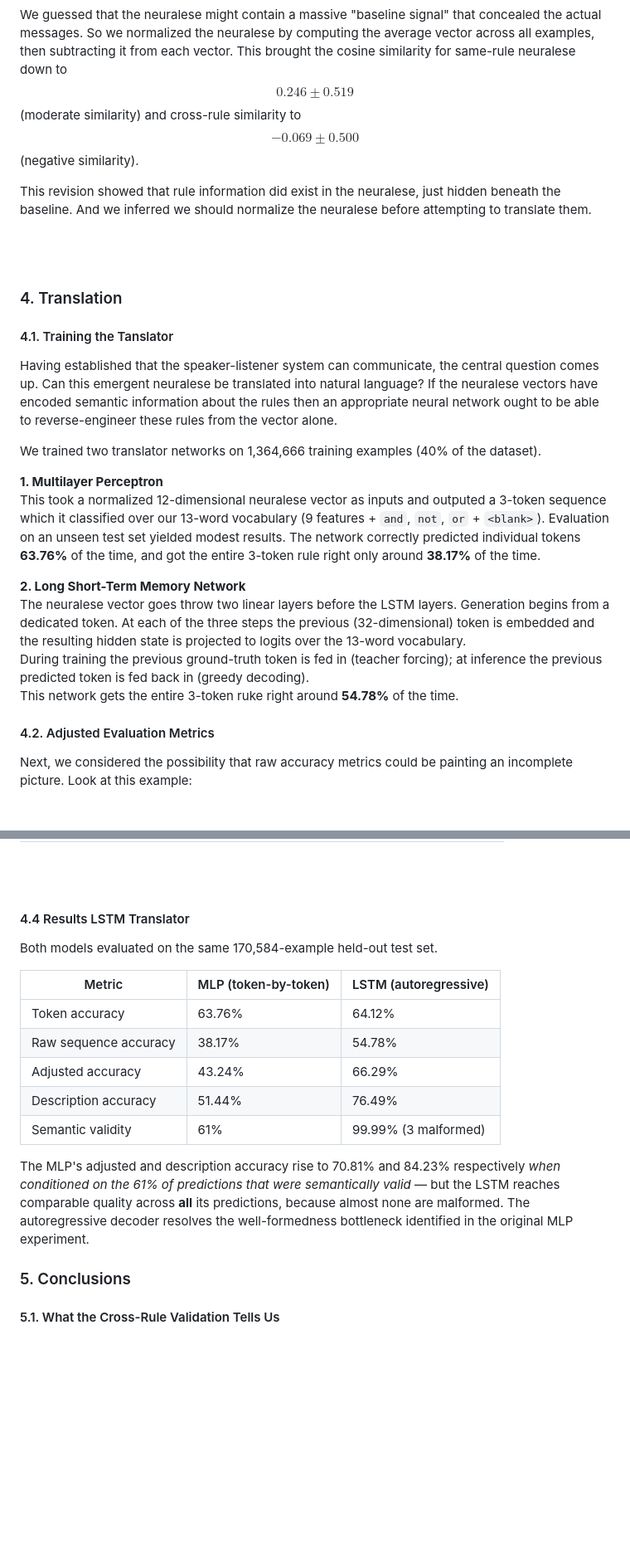
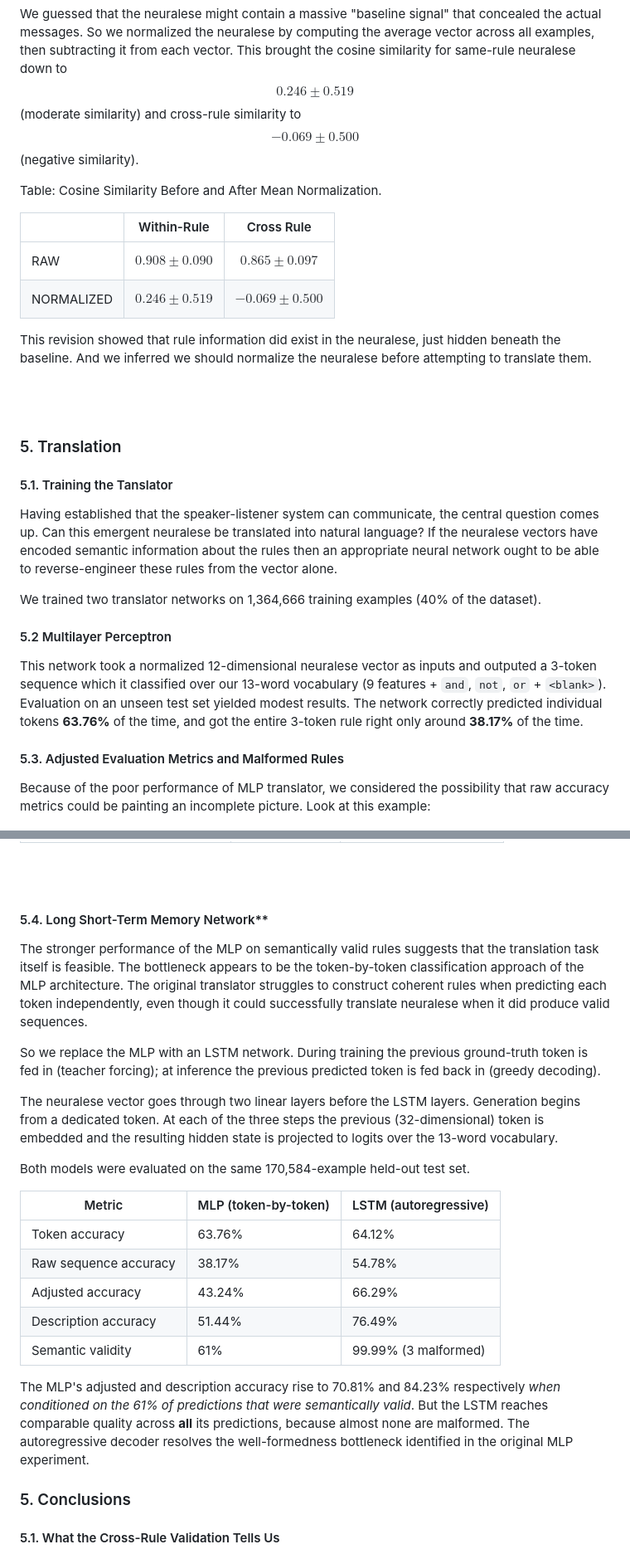
Before and after one commit to sike25/neural_syntax, a Markdown page: blog_post.md, 2 parts joined by grey strips. Shown at 83% size. Rendered like a GitHub page; blank space fills up the shorter version.

Commit message:
refine blog with LSTM translation findings

```diff
--- a/blog_post.md
+++ b/blog_post.md
@@ -77,32 +77,36 @@ Using the trained speaker, we generated 100 neuralese vectors each for 9 differe
 
 We guessed that the neuralese might contain a massive "baseline signal" that concealed the actual messages. So we normalized the neuralese by computing the average vector across all examples, then subtracting it from each vector. This brought the cosine similarity for same-rule neuralese down to $$0.246 \pm 0.519$$ (moderate similarity) and cross-rule similarity to $$-0.069 \pm 0.500$$ (negative similarity).
 
+Table: Cosine Similarity Before and After Mean Normalization.
+
+|                |     Within-Rule        |     Cross Rule         |
+| -------------- | :--------------------: | :--------------------: |
+|   RAW          |   $$0.908 \pm 0.090$$  |  $$0.865 \pm 0.097$$   |
+|   NORMALIZED   |   $$0.246 \pm 0.519$$  |  $$-0.069 \pm 0.500$$  |
+
+
 This revision showed that rule information did exist in the neuralese, just hidden beneath the baseline. And we inferred we should normalize the neuralese before attempting to translate them.
 
 <br></br>
 <br></br>
 
-### 4. Translation
+### 5. Translation
 
-#### 4.1. Training the Tanslator
+#### 5.1. Training the Tanslator
 
 Having established that the speaker-listener system can communicate, the central question comes up. Can this emergent neuralese be translated into natural language?
 If the neuralese vectors have encoded semantic information about the rules then an appropriate neural network ought to be able to reverse-engineer these rules from the vector alone.
 
 We trained two translator networks on 1,364,666 training examples (40% of the dataset).
 
-**1. Multilayer Perceptron**
-This took a normalized 12-dimensional neuralese vector as inputs and outputed a 3-token sequence which it classified over our 13-word vocabulary (9 features + `and`, `not`, `or` + `<blank>`).
+#### 5.2 Multilayer Perceptron
+
+This network took a normalized 12-dimensional neuralese vector as inputs and outputed a 3-token sequence which it classified over our 13-word vocabulary (9 features + `and`, `not`, `or` + `<blank>`).
 Evaluation on an unseen test set yielded modest results. The network correctly predicted individual tokens **63.76%** of the time, and got the entire 3-token rule right only around **38.17%** of the time.
 
-**2. Long Short-Term Memory Network**
-The neuralese vector goes throw two linear layers before the LSTM layers. Generation begins from a dedicated <START> token. At each of the three steps the previous (32-dimensional) token is embedded and the resulting hidden state is projected to logits over the 13-word vocabulary.
-During training the previous ground-truth token is fed in (teacher forcing); at inference the previous predicted token is fed back in (greedy decoding).
-This network gets the entire 3-token ruke right around **54.78%** of the time.
+#### 5.3. Adjusted Evaluation Metrics and Malformed Rules
 
-#### 4.2. Adjusted Evaluation Metrics
-
-Next, we considered the possibility that raw accuracy metrics could be painting an incomplete picture. Look at this example:
+Because of the poor performance of MLP translator, we considered the possibility that raw accuracy metrics could be painting an incomplete picture. Look at this example:
 
 <figure>
   <img src="images/adjusted-accuracy-example.jpg" alt="Green and  Slim-Outline are both accurate rules that describe this subset." style="width:100%">
@@ -147,9 +149,15 @@ This meant that some portion of the incorrectly predicted rules were not rules a
 <br></br>
 
 
-#### 4.4 Results LSTM Translator
+#### 5.4. Long Short-Term Memory Network**
 
-Both models evaluated on the same 170,584-example held-out test set.
+The stronger performance of the MLP on semantically valid rules suggests that the translation task itself is feasible. The bottleneck appears to be the token-by-token classification approach of the MLP architecture. The original translator struggles to construct coherent rules when predicting each token independently, even though it could successfully translate neuralese when it did produce valid sequences.
+
+So we replace the MLP with an LSTM network. During training the previous ground-truth token is fed in (teacher forcing); at inference the previous predicted token is fed back in (greedy decoding).
+
+The neuralese vector goes through two linear layers before the LSTM layers. Generation begins from a dedicated <START> token. At each of the three steps the previous (32-dimensional) token is embedded and the resulting hidden state is projected to logits over the 13-word vocabulary.
+
+Both models were evaluated on the same 170,584-example held-out test set.
 
 | Metric                | MLP (token-by-token) | LSTM (autoregressive) |
 | --------------------- | -------------------- | --------------------- |
@@ -159,11 +167,7 @@ Both models evaluated on the same 170,584-example held-out test set.
 | Description accuracy  | 51.44%               | 76.49%                |
 | Semantic validity     | 61%                  | 99.99% (3 malformed)  |
 
-The MLP's adjusted and description accuracy rise to 70.81% and 84.23% respectively
-*when conditioned on the 61% of predictions that were semantically valid* — but the
-LSTM reaches comparable quality across **all** its predictions, because almost none
-are malformed. The autoregressive decoder resolves the well-formedness bottleneck
-identified in the original MLP experiment.
+The MLP's adjusted and description accuracy rise to 70.81% and 84.23% respectively *when conditioned on the 61% of predictions that were semantically valid*. But the LSTM reaches comparable quality across **all** its predictions, because almost none are malformed. The autoregressive decoder resolves the well-formedness bottleneck identified in the original MLP experiment.
 
 ### 5. Conclusions
 
```
Also changed, not shown: other parts of blog_post.md (+8 -16 lines).
